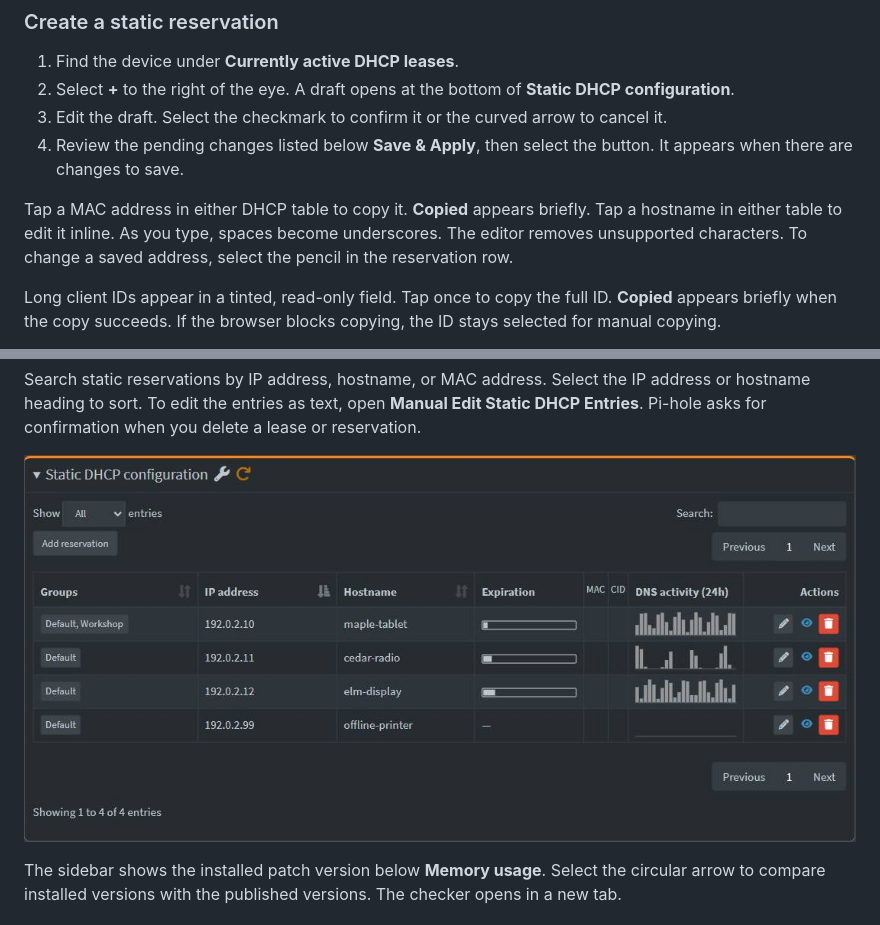
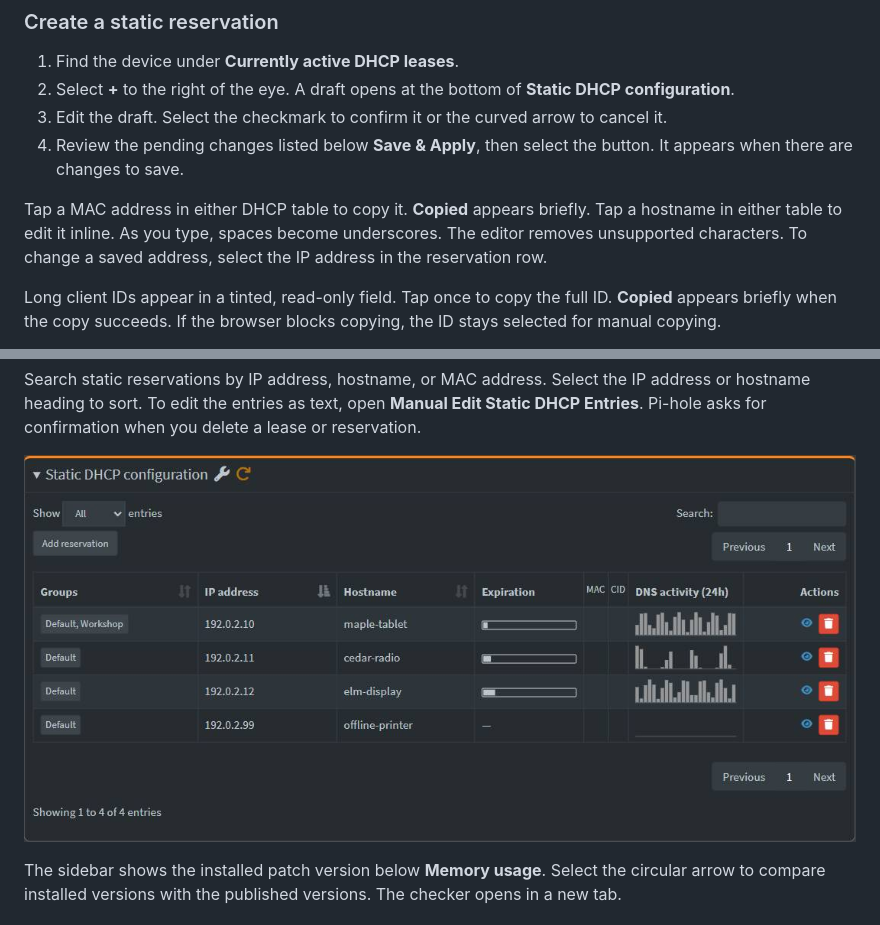
Before and after one commit to micassa-pics/pihole-aaf, a Markdown page: README.md, 2 parts joined by grey strips. GitHub-like rendering; pictures changed too: assets/static-dhcp-reservations.jpg.

Commit message:
Match the patch status row to Pi-hole and edit static addresses directly

```diff
--- a/README.md
+++ b/README.md
@@ -70,7 +70,7 @@ Select the eye beside an active lease or static reservation to see queries from
 3. Edit the draft. Select the checkmark to confirm it or the curved arrow to cancel it.
 4. Review the pending changes listed below **Save & Apply**, then select the button. It appears when there are changes to save.
 
-Tap a MAC address in either DHCP table to copy it. **Copied** appears briefly. Tap a hostname in either table to edit it inline. As you type, spaces become underscores. The editor removes unsupported characters. To change a saved address, select the pencil in the reservation row.
+Tap a MAC address in either DHCP table to copy it. **Copied** appears briefly. Tap a hostname in either table to edit it inline. As you type, spaces become underscores. The editor removes unsupported characters. To change a saved address, select the IP address in the reservation row.
 
 Long client IDs appear in a tinted, read-only field. Tap once to copy the full ID. **Copied** appears briefly when the copy succeeds. If the browser blocks copying, the ID stays selected for manual copying.
 
```
Also changed, not shown: 3 other files.
